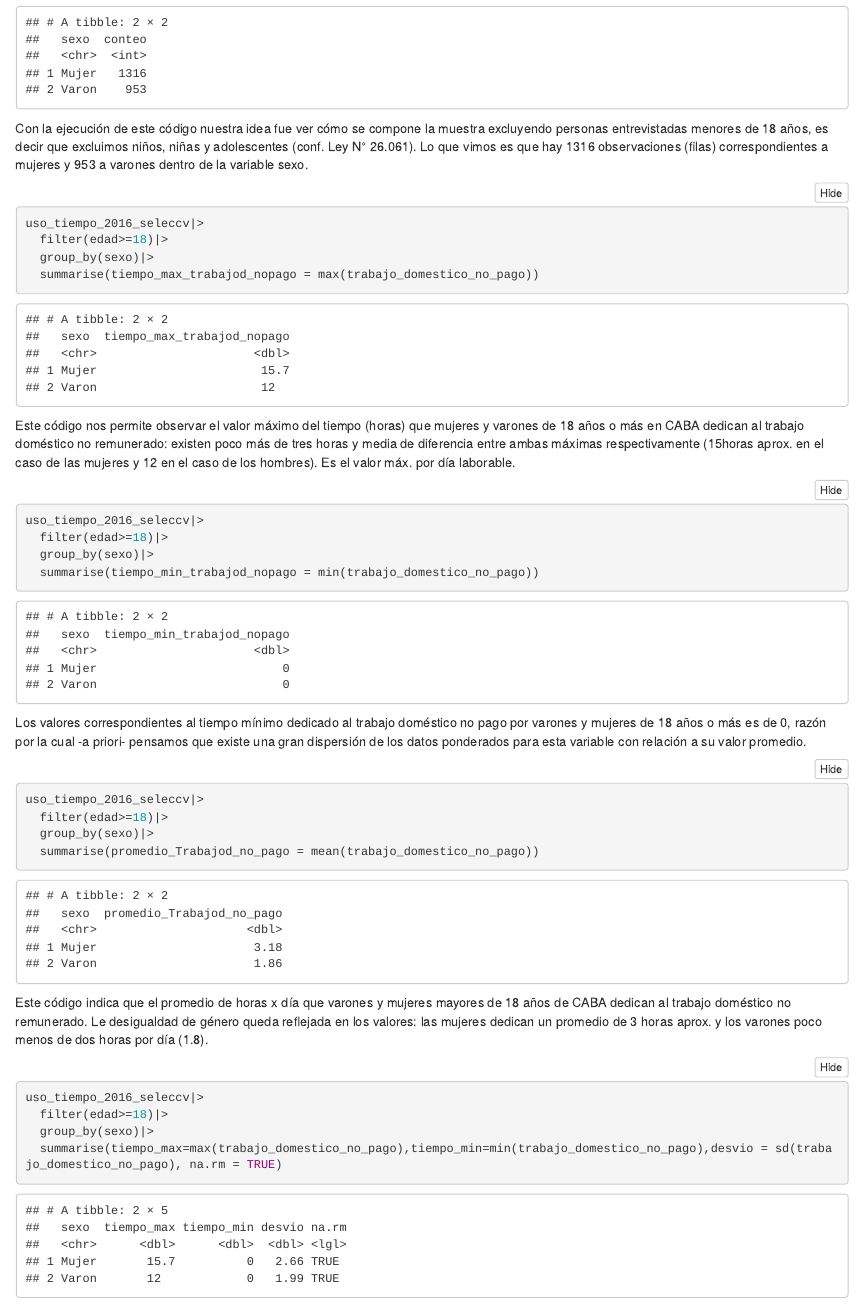
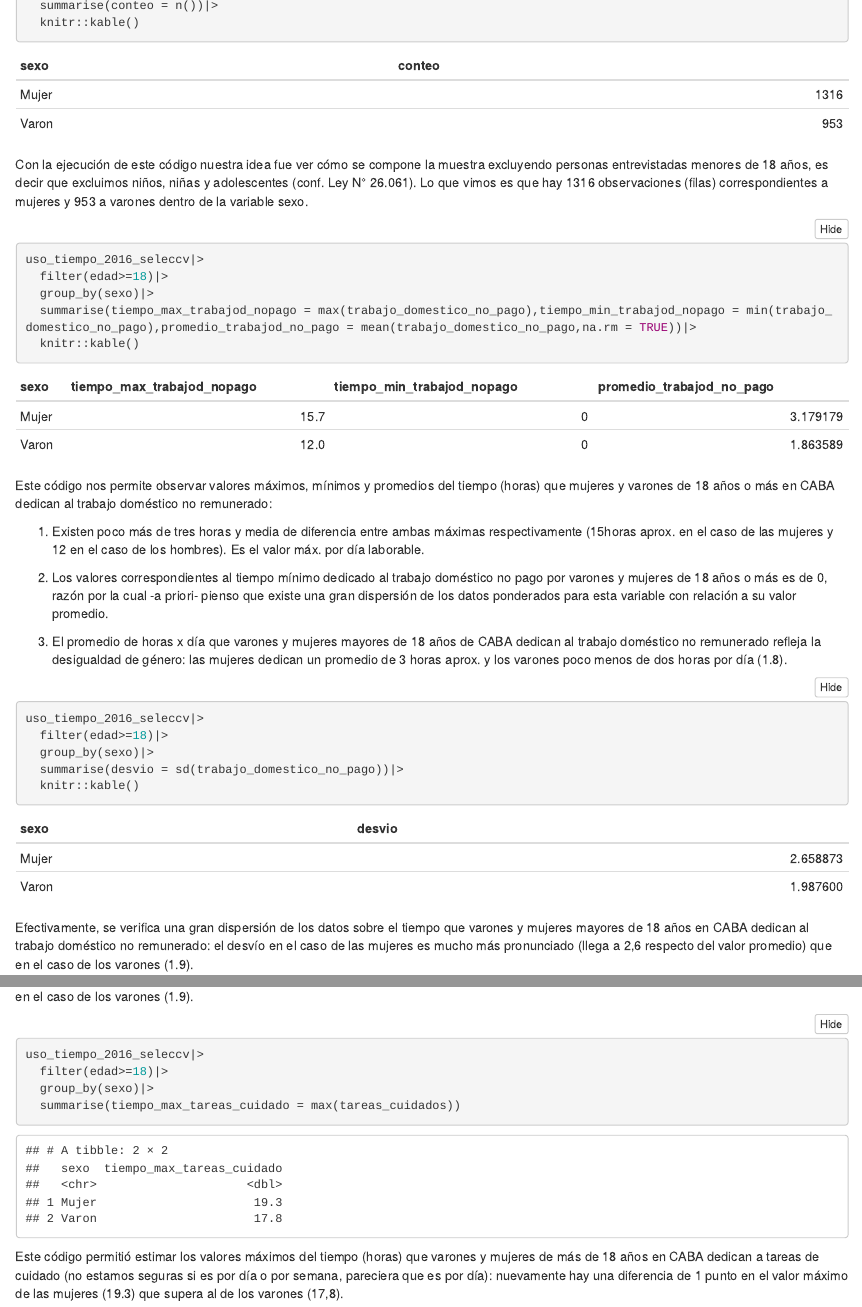
Before and after one commit to DiploDatosUNAB/informe-grupo_4, an R Markdown document (informe.Rmd): the page in a window 1100 px wide, from 850 px down before the commit and from 820 px down after it, and a second part further down, joined at a grey line. Rendered offline with R 4.5, knitr and Pandoc, with nearby package versions; folded parts are opened.

Commit message:
Informe con casi todas las correcciones Elio incorpordas

````diff
--- a/informe.Rmd
+++ b/informe.Rmd
@@ -41,7 +42,8 @@ Conforme lo señalado en la consigna se seleccionaron las variables de interés
 ```{r}
 filter(uso_tiempo_2016_seleccv,edad>=18)|>
   group_by(sexo)|>
-  summarise(conteo = n())
+  summarise(conteo = n())|>
+  knitr::kable()
 
 ```
 
@@ -51,36 +53,27 @@ Con la ejecución de este código nuestra idea fue ver cómo se compone la muest
 uso_tiempo_2016_seleccv|>
   filter(edad>=18)|>
   group_by(sexo)|>
-  summarise(tiempo_max_trabajod_nopago = max(trabajo_domestico_no_pago))
+  summarise(tiempo_max_trabajod_nopago = max(trabajo_domestico_no_pago),tiempo_min_trabajod_nopago = min(trabajo_domestico_no_pago),promedio_trabajod_no_pago = mean(trabajo_domestico_no_pago,na.rm = TRUE))|>
+  knitr::kable()
 
 ```
-Este código nos permite observar el valor máximo del tiempo (horas) que mujeres y varones de 18 años o más en CABA dedican al trabajo doméstico no remunerado: existen poco más de tres horas y media de diferencia entre ambas máximas respectivamente (15horas aprox. en el caso de las mujeres y 12 en el caso de los hombres). Es el valor máx. por día laborable.
 
+
+Este código nos permite observar valores máximos, mínimos y promedios del tiempo (horas) que mujeres y varones de 18 años o más en CABA dedican al trabajo doméstico no remunerado:
+
+1. Existen poco más de tres horas y media de diferencia entre ambas máximas respectivamente (15horas aprox. en el caso de las mujeres y 12 en el caso de los hombres). Es el valor máx. por día laborable.
+
+2. Los valores correspondientes al tiempo mínimo dedicado al trabajo doméstico no pago por varones y mujeres de 18 años o más es de 0, razón por la cual -a priori- pienso que existe una gran dispersión de los datos ponderados para esta variable con relación a su valor promedio.
+
+3. El promedio de horas x día que varones y mujeres mayores de 18 años de CABA dedican al trabajo doméstico no remunerado refleja la desigualdad de género: las mujeres dedican un promedio de 3 horas aprox. y los varones poco menos de dos horas por día (1.8).
 
 ```{r}
 uso_tiempo_2016_seleccv|>
   filter(edad>=18)|>
   group_by(sexo)|>
-  summarise(tiempo_min_trabajod_nopago = min(trabajo_domestico_no_pago))
+  summarise(desvio = sd(trabajo_domestico_no_pago))|>
+  knitr::kable()
 
 ```
 
-Los valores correspondientes al tiempo mínimo dedicado al trabajo doméstico no pago por varones y mujeres de 18 años o más es de 0, razón por la cual -a priori- pensamos que existe una gran dispersión de los datos ponderados para esta variable con relación a su valor promedio.
-
-
-```{r}
-uso_tiempo_2016_seleccv|>
-  filter(edad>=18)|>
-  group_by(sexo)|>
-  summarise(promedio_Trabajod_no_pago = mean(trabajo_domestico_no_pago))
-
-
-```
-
-Este código indica que el promedio de horas x día que varones y mujeres mayores de 18 años de CABA dedican al trabajo doméstico no remunerado. Le desigualdad de género queda reflejada en los valores: las mujeres dedican un promedio de 3 horas aprox. y los varones poco menos de dos horas por día (1.8).
-
-```{r}
-uso_tiempo_2016_seleccv|>
-  filter(edad>=18)|>
-  group_by(sexo)|>
-  summarise(tiempo_max=max(trabajo_domestico_no_pago),tiempo_min=min(trabajo_domestico_no_pago),desvio = sd(trabajo_domestico_no_pago), na.rm = TRUE)
+Efectivamente, se verifica una gran dispersión de los datos sobre el tiempo que varones y mujeres mayores de 18 años en CABA dedican al trabajo doméstico no remunerado: el desvío en el caso de las mujeres es mucho más pronunciado (llega a 2,6 respecto del valor promedio) que en el caso de los varones (1.9).
````
Also changed, not shown: informe.html, informe.Rmd (7 more changed lines).
